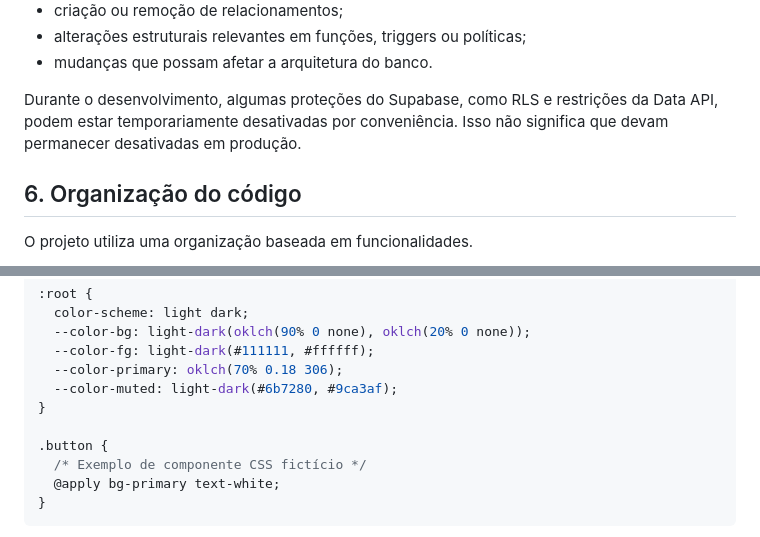
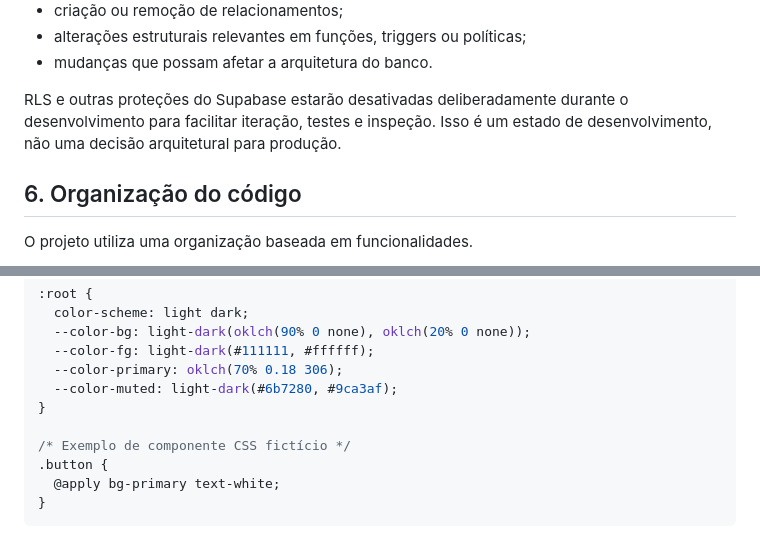
Before and after one commit to leo3b3b/codi-go, a Markdown page: AGENTS.md, 2 parts joined by grey strips. Rendered like a GitHub page.

Commit message:
docs: clarify in AGENTS.md that RLS will be intentionally disabled during development.

````diff
--- a/AGENTS.md
+++ b/AGENTS.md
@@ -150,7 +150,7 @@ Isso inclui, por exemplo:
 * alterações estruturais relevantes em funções, triggers ou políticas;
 * mudanças que possam afetar a arquitetura do banco.
 
-Durante o desenvolvimento, algumas proteções do Supabase, como RLS e restrições da Data API, podem estar temporariamente desativadas por conveniência. Isso não significa que devam permanecer desativadas em produção.
+RLS e outras proteções do Supabase estarão desativadas deliberadamente durante o desenvolvimento para facilitar iteração, testes e inspeção. Isso é um estado de desenvolvimento, não uma decisão arquitetural para produção.
 
 ## 6. Organização do código
 
@@ -233,8 +233,8 @@ A estilização global utiliza variáveis CSS e utilitários do UnoCSS. Um exemp
   --color-muted: light-dark(#6b7280, #9ca3af);
 }
 
+/* Exemplo de componente CSS fictício */
 .button {
-  /* Exemplo de componente CSS fictício */
   @apply bg-primary text-white;
 }
 ```
````
Also changed, not shown: other parts of AGENTS.md (+5 -5 lines).
